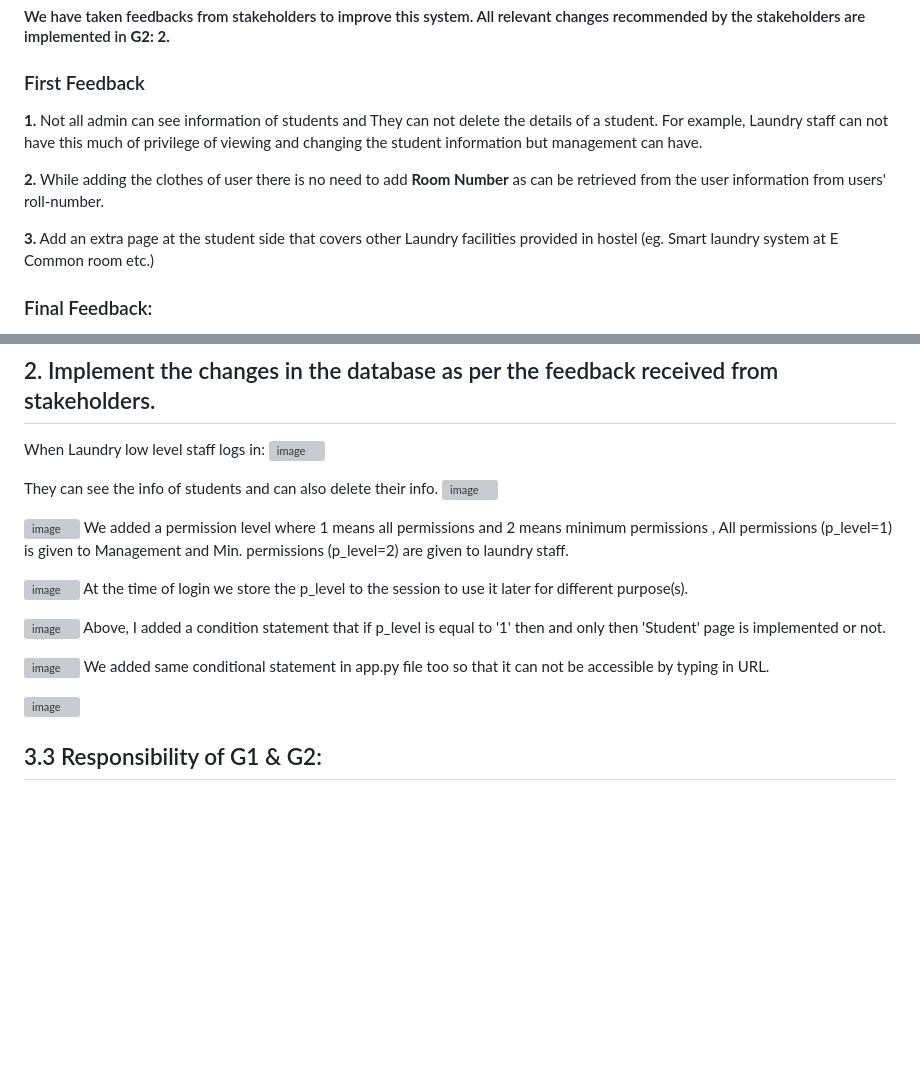
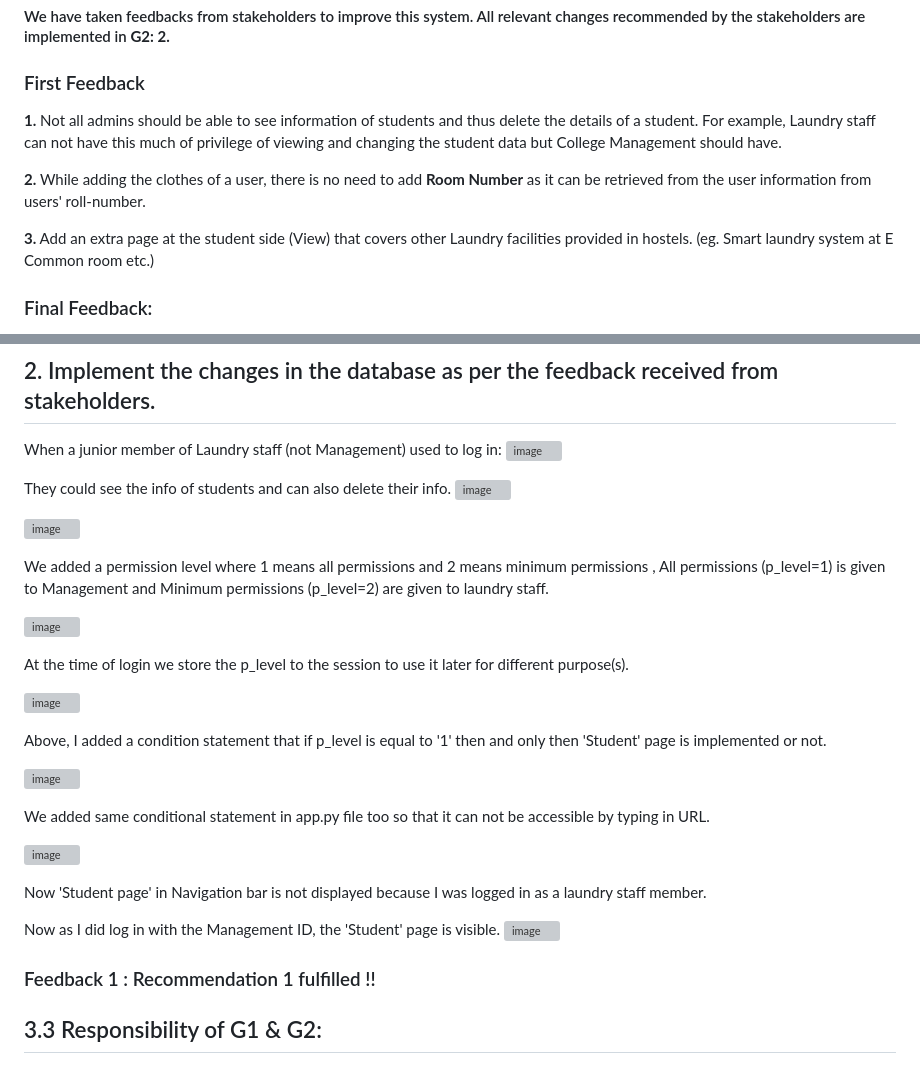
Before and after one commit to zealshah-05/Laundry-Management-System-IITGN, a Markdown page: README.md, 2 parts joined by grey strips. Drawn GitHub-style; blank space fills up the shorter version; grey boxes are pictures that could not be loaded.

```diff
--- a/README.md
+++ b/README.md
@@ -7,11 +7,11 @@ This Laundry Management System is specifically designed for IIT Gandhinagar Camp
 #### We have taken feedbacks from stakeholders to improve this system. All relevant changes recommended by the stakeholders are implemented in **G2: 2.**
 
 ### First Feedback
-**1.** Not all admin can see information of students and They can not delete the details of a student. For example, Laundry staff can not have this much of privilege of viewing and changing the student information but management can have.
+**1.** Not all admins should be able to see information of students and thus delete the details of a student. For example, Laundry staff can not have this much of privilege of viewing and changing the student data but College Management should have.
 
-**2.** While adding the clothes of user there is no need to add **Room Number** as can be retrieved from the user information from users' roll-number.
+**2.** While adding the clothes of a user, there is no need to add **Room Number** as it can be retrieved from the user information from users' roll-number.
 
-**3.** Add an extra page at the student side that covers other Laundry facilities provided in hostel (eg. Smart laundry system at E Common room etc.)
+**3.** Add an extra page at the student side (View) that covers other Laundry facilities provided in hostels. (eg. Smart laundry system at E Common room etc.)
 
 ### Final Feedback:
 **1.** While adding a student's clothes, a field should correspond to checking whether the provided piece of clothing is already torn.
@@ -65,25 +65,41 @@ By using “FOR UPDATE” in select query we can acquire the Exclusive lock and
 In this way we have added this to all our queries.
 ## 2. Implement the changes in the database as per the feedback received from stakeholders.
 
-When Laundry low level staff logs in:
+When a junior member of Laundry staff (not Management) used to log in:
 ![image](https://user-images.githubusercontent.com/84655836/232070991-3ca8ae06-9ce4-4b2e-b93a-482e743966ca.png)
 
-They can see the info of students and can also delete their info.
+They could see the info of students and can also delete their info.
 ![image](https://user-images.githubusercontent.com/84655836/232071455-09290af8-c8de-4338-b99d-cdd70c73adee.png)
 
+
+
+
 ![image](https://user-images.githubusercontent.com/84655836/232071744-0b1c6a52-cd33-44ea-ba66-c27c5556c1ce.png)
-We added a permission level where 1 means all permissions and 2 means minimum permissions , All permissions (p_level=1) is given to Management and Min. permissions (p_level=2) are given to laundry staff.
+
+We added a permission level where 1 means all permissions and 2 means minimum permissions , All permissions (p_level=1) is given to Management and Minimum permissions (p_level=2) are given to laundry staff.
 
 ![image](https://user-images.githubusercontent.com/84655836/232071980-8c0e8752-6856-4f12-8b0c-e0373493535b.png)
+
 At the time of login we store the p_level to the session to use it later for different purpose(s).
 
 ![image](https://user-images.githubusercontent.com/84655836/232072096-376d734e-aee5-442f-bc9a-18ce8483e9aa.png)
+
 Above, I added a condition statement that if p_level is equal to '1' then and only then 'Student' page is implemented or not.
 
 ![image](https://user-images.githubusercontent.com/84655836/232072357-b37d06ec-573e-4758-b92a-3d396ab46e86.png)
+
 We added same conditional statement in app.py file too so that it can not be accessible by typing in URL.
 
 ![image](https://user-images.githubusercontent.com/84655836/232072855-c859dd61-8367-496b-a633-1fa32d085a94.png)
+
+Now 'Student page' in Navigation bar is not displayed because I was logged in as a laundry staff member.
+
+
+Now as I did log in with the Management ID, the 'Student' page is visible.
+![image](https://user-images.githubusercontent.com/84655836/232074039-9cf99b8b-e0f0-4dfc-b81f-3771434e4564.png)
+
+### Feedback 1 : Recommendation 1 fulfilled !!
+
 ## 3.3 Responsibility of G1 & G2:
 ## Documentation and screenshots of a total of 2 attacks [SQL Injection and XSS] performed and the defenses against those attacks
 ## I. SQL Injection Attacks:
```
